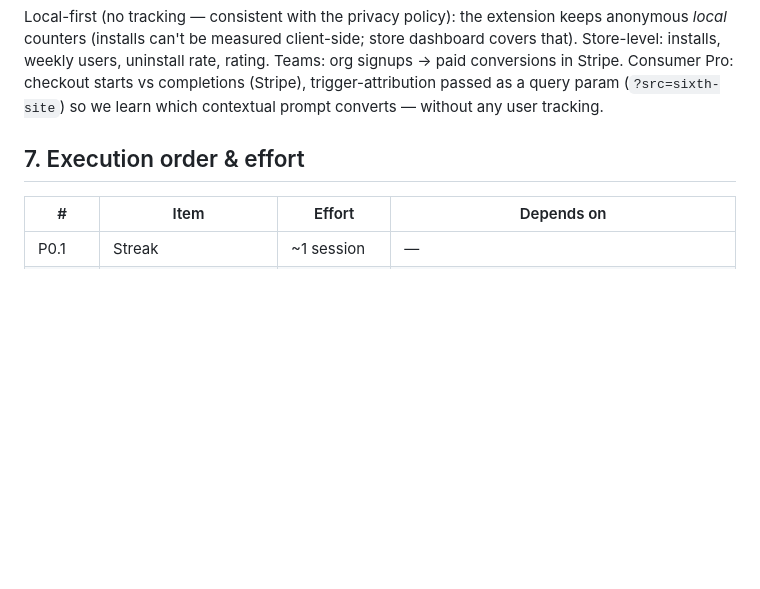
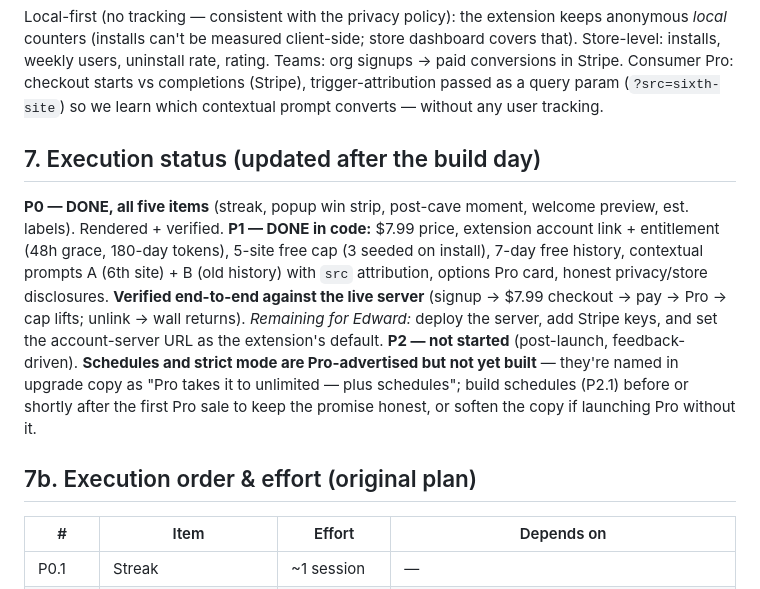
Before and after one commit to Edthenerdy/Hardass-blocker, a Markdown page: docs/UX-PLAN.md, the part around the change. GitHub-like rendering; blank space fills up the shorter version.

Commit message:
Update UX-PLAN execution status + TOMORROW freemium launch notes
Co-Authored-By: Claude Fable 5 <noreply@anthropic.com>

```diff
--- a/docs/UX-PLAN.md
+++ b/docs/UX-PLAN.md
@@ -136,7 +136,24 @@ checkout starts vs completions (Stripe), trigger-attribution passed as a
 query param (`?src=sixth-site`) so we learn which contextual prompt converts —
 without any user tracking.
 
-## 7. Execution order & effort
+## 7. Execution status (updated after the build day)
+
+**P0 — DONE, all five items** (streak, popup win strip, post-cave moment,
+welcome preview, est. labels). Rendered + verified.
+**P1 — DONE in code:** $7.99 price, extension account link + entitlement (48h
+grace, 180-day tokens), 5-site free cap (3 seeded on install), 7-day free
+history, contextual prompts A (6th site) + B (old history) with `src`
+attribution, options Pro card, honest privacy/store disclosures. **Verified
+end-to-end against the live server** (signup → $7.99 checkout → pay → Pro →
+cap lifts; unlink → wall returns). *Remaining for Edward:* deploy the server,
+add Stripe keys, and set the account-server URL as the extension's default.
+**P2 — not started** (post-launch, feedback-driven).
+**Schedules and strict mode are Pro-advertised but not yet built** — they're
+named in upgrade copy as "Pro takes it to unlimited — plus schedules"; build
+schedules (P2.1) before or shortly after the first Pro sale to keep the promise
+honest, or soften the copy if launching Pro without it.
+
+## 7b. Execution order & effort (original plan)
 
 | # | Item | Effort | Depends on |
 |---|---|---|---|
```
Also changed, not shown: docs/TOMORROW.md (+14 -0 lines).
